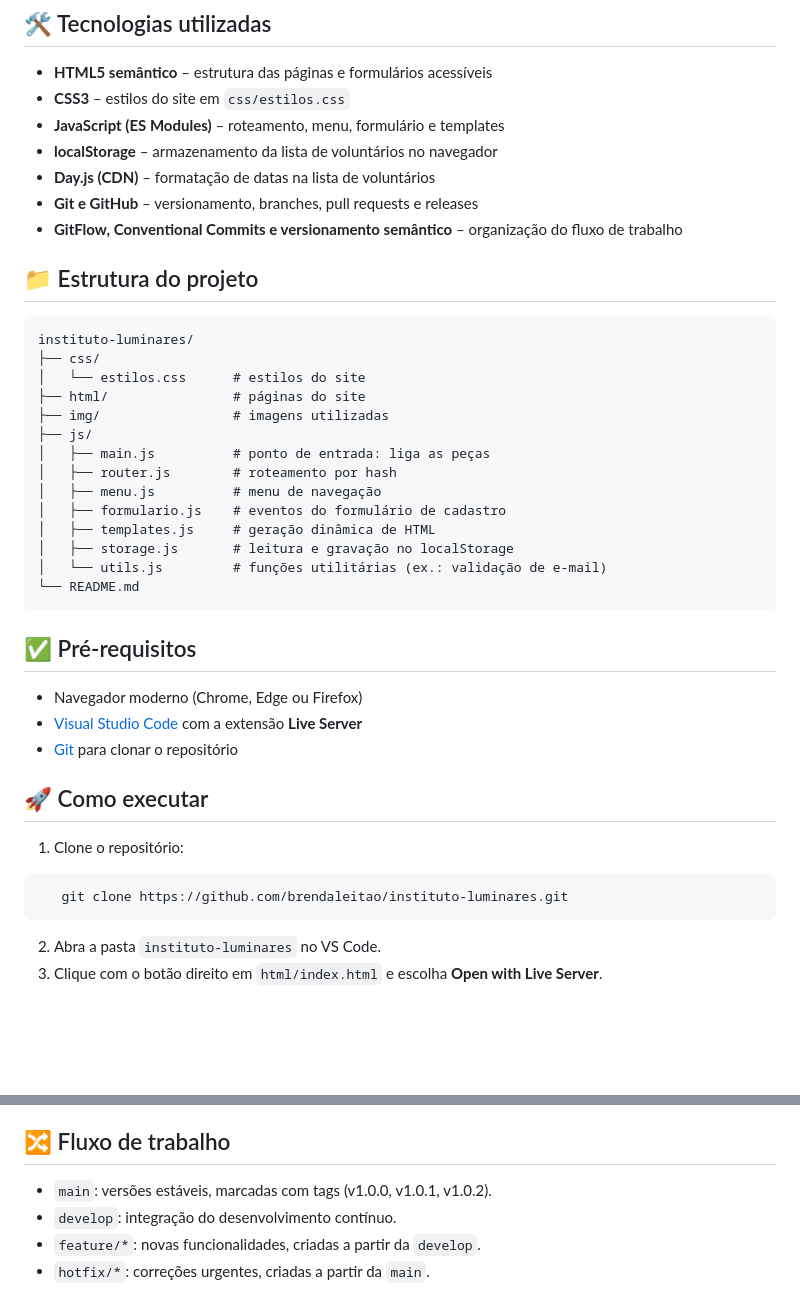
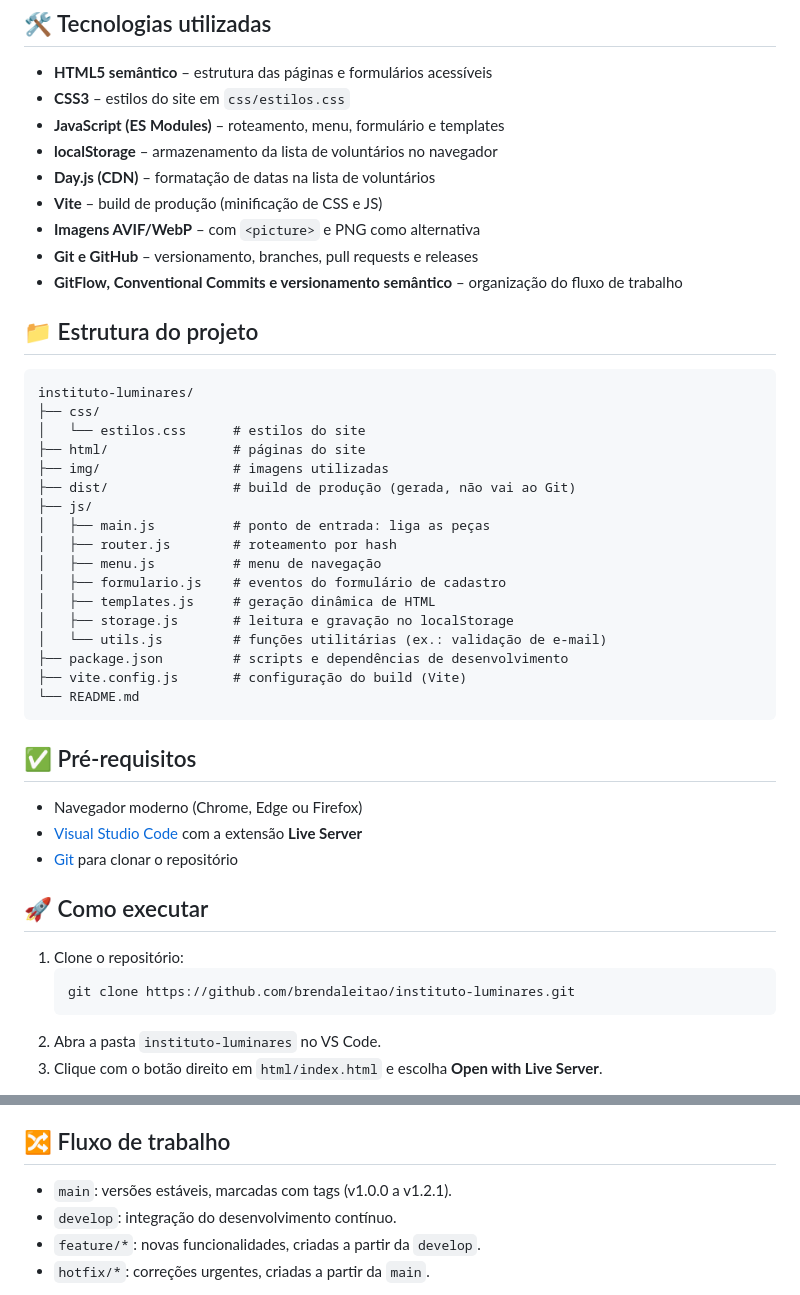
Before and after one commit to brendaleitao/instituto-luminares, a Markdown page: README.md, 2 parts joined by grey strips. Rendered like a GitHub page; blank space fills up the shorter version.

Commit message:
Update README with production build details
Added new sections for production build and package configuration.

````diff
--- a/README.md
+++ b/README.md
@@ -19,6 +19,8 @@ A navegação entre as páginas acontece sem recarregar o site, por meio de rote
 - **JavaScript (ES Modules)** – roteamento, menu, formulário e templates
 - **localStorage** – armazenamento da lista de voluntários no navegador
 - **Day.js (CDN)** – formatação de datas na lista de voluntários
+- **Vite** – build de produção (minificação de CSS e JS)
+- **Imagens AVIF/WebP** – com `<picture>` e PNG como alternativa
 - **Git e GitHub** – versionamento, branches, pull requests e releases
 - **GitFlow, Conventional Commits e versionamento semântico** – organização do fluxo de trabalho
 
@@ -29,6 +31,7 @@ instituto-luminares/
 │   └── estilos.css      # estilos do site
 ├── html/                # páginas do site
 ├── img/                 # imagens utilizadas
+├── dist/                # build de produção (gerada, não vai ao Git)
 ├── js/
 │   ├── main.js          # ponto de entrada: liga as peças
 │   ├── router.js        # roteamento por hash
@@ -37,6 +40,8 @@ instituto-luminares/
 │   ├── templates.js     # geração dinâmica de HTML
 │   ├── storage.js       # leitura e gravação no localStorage
 │   └── utils.js         # funções utilitárias (ex.: validação de e-mail)
+├── package.json         # scripts e dependências de desenvolvimento
+├── vite.config.js       # configuração do build (Vite)
 └── README.md
 ```
 
@@ -47,9 +52,9 @@ instituto-luminares/
 
 ## 🚀 Como executar
 1. Clone o repositório:
-```bash
+   ```bash
    git clone https://github.com/brendaleitao/instituto-luminares.git
-```
+   ```
 2. Abra a pasta `instituto-luminares` no VS Code.
 3. Clique com o botão direito em `html/index.html` e escolha **Open with Live Server**.
 
@@ -75,7 +80,7 @@ O projeto não possui testes automatizados. A verificação é manual:
 
 ## 🔀 Fluxo de trabalho
 
-- `main`: versões estáveis, marcadas com tags (v1.0.0, v1.0.1, v1.0.2).
+- `main`: versões estáveis, marcadas com tags (v1.0.0 a v1.2.1).
 - `develop`: integração do desenvolvimento contínuo.
 - `feature/*`: novas funcionalidades, criadas a partir da `develop`.
 - `hotfix/*`: correções urgentes, criadas a partir da `main`.
````
